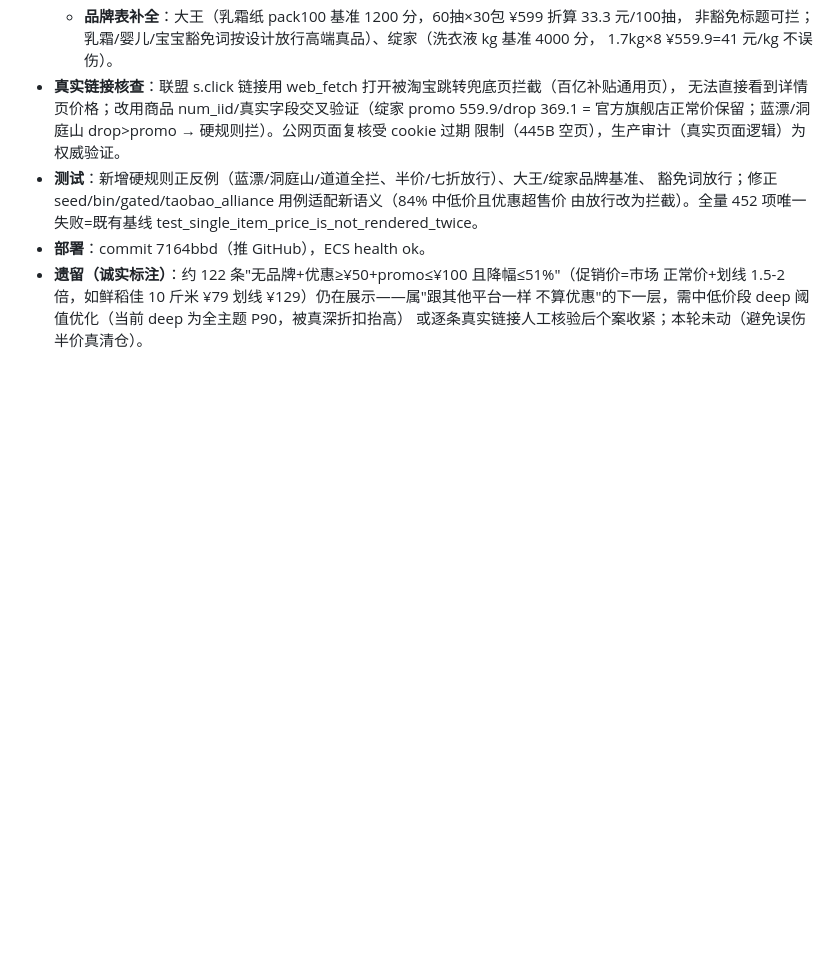
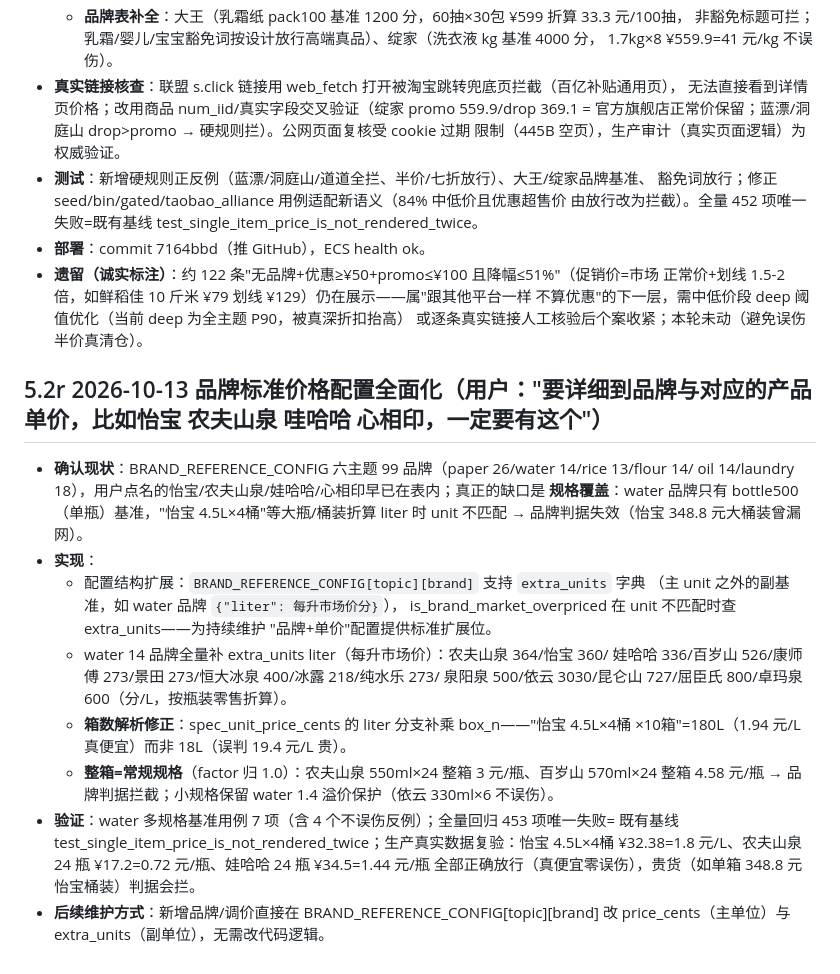
Before and after one commit to xie132339/opportunity-workbench, a Markdown page: docs/AI_HANDOFF.md, the part around the change. GitHub-like rendering; blank space fills up the shorter version.

Commit message:
AI_HANDOFF 5.2r 品牌标准价格配置全面化

```diff
--- a/docs/AI_HANDOFF.md
+++ b/docs/AI_HANDOFF.md
@@ -300,3 +300,28 @@ ECS 项目根目录为 `/application`，实例 `i-uf693wtee99tze11foca`（上海
   正常价+划线 1.5-2 倍，如鲜稻佳 10 斤米 ¥79 划线 ¥129）仍在展示——属"跟其他平台一样
   不算优惠"的下一层，需中低价段 deep 阈值优化（当前 deep 为全主题 P90，被真深折扣抬高）
   或逐条真实链接人工核验后个案收紧；本轮未动（避免误伤半价真清仓）。
+
+## 5.2r 2026-10-13 品牌标准价格配置全面化（用户："要详细到品牌与对应的产品单价，比如怡宝 农夫山泉 哇哈哈 心相印，一定要有这个"）
+
+- **确认现状**：BRAND_REFERENCE_CONFIG 六主题 99 品牌（paper 26/water 14/rice 13/flour 14/
+  oil 14/laundry 18），用户点名的怡宝/农夫山泉/娃哈哈/心相印早已在表内；真正的缺口是
+  **规格覆盖**：water 品牌只有 bottle500（单瓶）基准，"怡宝 4.5L×4桶"等大瓶/桶装折算
+  liter 时 unit 不匹配 → 品牌判据失效（怡宝 348.8 元大桶装曾漏网）。
+- **实现**：
+  - 配置结构扩展：`BRAND_REFERENCE_CONFIG[topic][brand]` 支持 `extra_units` 字典
+    （主 unit 之外的副基准，如 water 品牌 `{"liter": 每升市场价分}`），
+    is_brand_market_overpriced 在 unit 不匹配时查 extra_units——为持续维护
+    "品牌+单价"配置提供标准扩展位。
+  - water 14 品牌全量补 extra_units liter（每升市场价）：农夫山泉 364/怡宝 360/
+    娃哈哈 336/百岁山 526/康师傅 273/景田 273/恒大冰泉 400/冰露 218/纯水乐 273/
+    泉阳泉 500/依云 3030/昆仑山 727/屈臣氏 800/卓玛泉 600（分/L，按瓶装零售折算）。
+  - **箱数解析修正**：spec_unit_price_cents 的 liter 分支补乘 box_n——"怡宝 4.5L×4桶
+    ×10箱"=180L（1.94 元/L 真便宜）而非 18L（误判 19.4 元/L 贵）。
+  - **整箱=常规规格**（factor 归 1.0）：农夫山泉 550ml×24 整箱 3 元/瓶、百岁山 570ml×24
+    整箱 4.58 元/瓶 → 品牌判据拦截；小规格保留 water 1.4 溢价保护（依云 330ml×6 不误伤）。
+- **验证**：water 多规格基准用例 7 项（含 4 个不误伤反例）；全量回归 453 项唯一失败=
+  既有基线 test_single_item_price_is_not_rendered_twice；生产真实数据复验：怡宝 4.5L×4桶
+  ¥32.38=1.8 元/L、农夫山泉 24 瓶 ¥17.2=0.72 元/瓶、娃哈哈 24 瓶 ¥34.5=1.44 元/瓶
+  全部正确放行（真便宜零误伤），贵货（如单箱 348.8 元怡宝桶装）判据会拦。
+- **后续维护方式**：新增品牌/调价直接在 BRAND_REFERENCE_CONFIG[topic][brand] 改
+  price_cents（主单位）与 extra_units（副单位），无需改代码逻辑。
```
